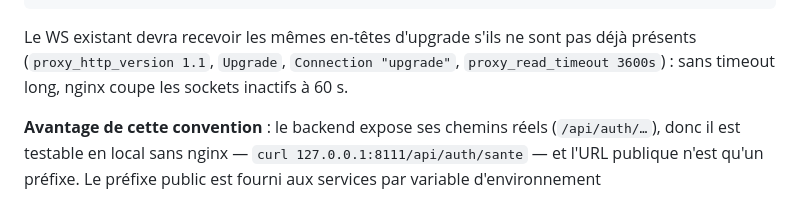
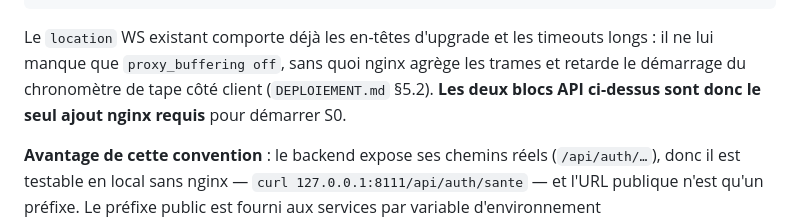
Before and after one commit to niceescap/Corsian-Battle, a Markdown page: docs/ARCHITECTURE.md, the part around the change. Drawn GitHub-style.

Commit message:
docs(architecture): WS déjà câblé, seul proxy_buffering off manque — 2 blocs API à ajouter

````diff
--- a/docs/ARCHITECTURE.md
+++ b/docs/ARCHITECTURE.md
@@ -131,9 +131,10 @@ location /corsian-battle/api/jeu/ {
 }
 ```
 
-Le WS existant devra recevoir les mêmes en-têtes d'upgrade s'ils ne sont pas déjà présents
-(`proxy_http_version 1.1`, `Upgrade`, `Connection "upgrade"`, `proxy_read_timeout 3600s`) :
-sans timeout long, nginx coupe les sockets inactifs à 60 s.
+Le `location` WS existant comporte déjà les en-têtes d'upgrade et les timeouts longs : il ne lui
+manque que `proxy_buffering off`, sans quoi nginx agrège les trames et retarde le démarrage du
+chronomètre de tape côté client (`DEPLOIEMENT.md` §5.2). **Les deux blocs API ci-dessus sont
+donc le seul ajout nginx requis** pour démarrer S0.
 
 **Avantage de cette convention** : le backend expose ses chemins réels (`/api/auth/…`), donc il
 est testable en local sans nginx — `curl 127.0.0.1:8111/api/auth/sante` — et l'URL publique
````
